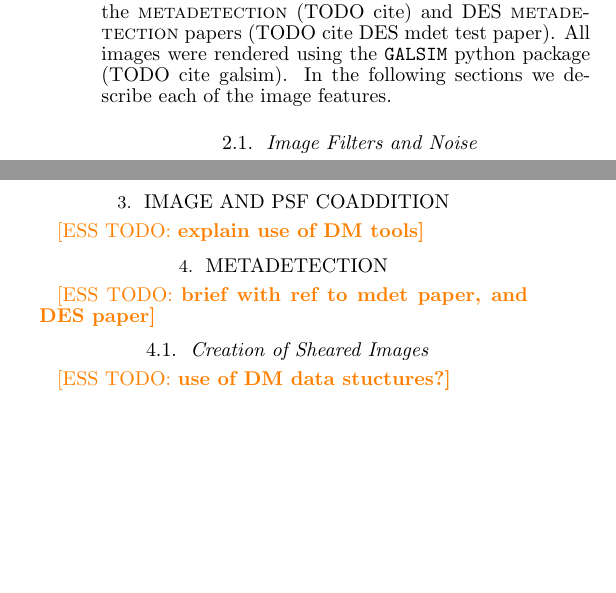
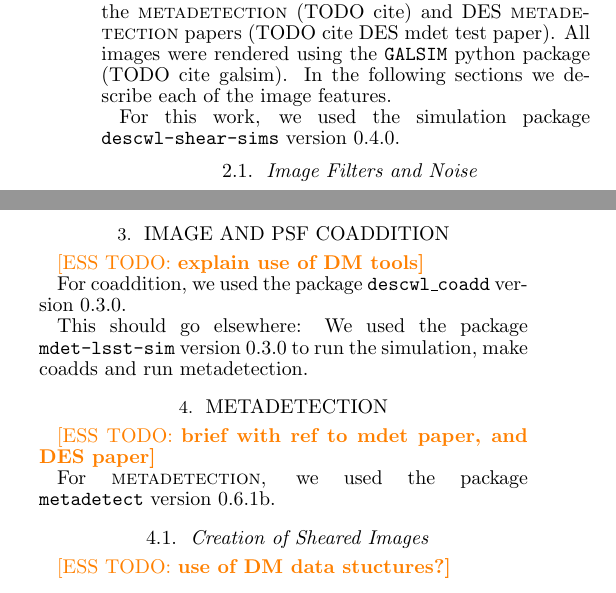
Before and after one commit to esheldon/mdetlsst, a LaTeX document (mdetlsst.tex): two parts of the columns of pages 1 and 2 of 4, joined at a grey line, cut so that both start at the same text, the shorter picture padded with empty space. Compiled offline with pdfLaTeX.

Commit message:
add some code urls

```diff
--- a/mdetlsst.tex
+++ b/mdetlsst.tex
@@ -159,6 +159,8 @@ DES \mdet\ papers (TODO cite DES mdet test paper).  All images were rendered
 using the \galsim\ python package (TODO cite galsim).  In the following
 sections we describe each of the image features.
 
+For this work, we used the simulation package \texttt{descwl-shear-sims}
+version 0.4.0\footnote{\url{https://github.com/LSSTDESC/descwl-shear-sims}}.
 
 \subsection{Image Filters and Noise} \label{sec:sim:noise}
 
@@ -291,8 +293,18 @@ processing.
 \section{Image and PSF Coaddition} \label{sec:coadding}
 \esstodo{explain use of DM tools}
 
+For coaddition, we used the package \texttt{descwl\_coadd}
+version 0.3.0\footnote{\url{https://github.com/LSSTDESC/descwl_coadd}}.
+
+This should go elsewhere:  We used the package \texttt{mdet-lsst-sim}
+version 0.3.0\footnote{\url{https://github.com/esheldon/mdet-lsst-sim}} to
+run the simulation, make coadds and run metadetection.
+
 \section{Metadetection} \label{sec:mdet}
 \esstodo{brief with ref to mdet paper, and DES paper}
+
+For \mdet, we used the package \texttt{metadetect} version
+0.6.1b\footnote{\url{https://github.com/esheldon/mdetadetect}}.
 
 \subsection{Creation of Sheared Images} \label{sec:mdet:sheared}
 \esstodo{use of DM data stuctures?}
```
